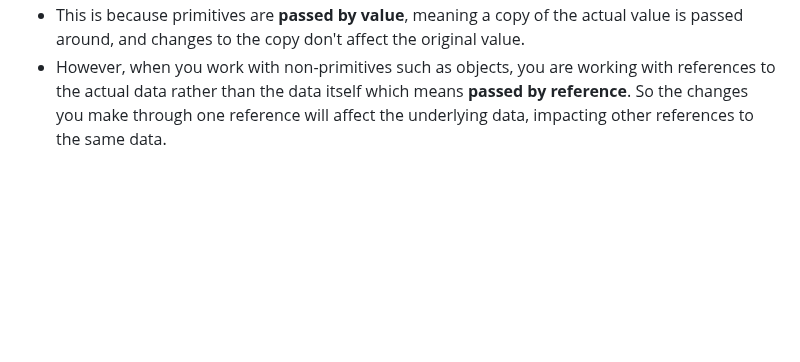
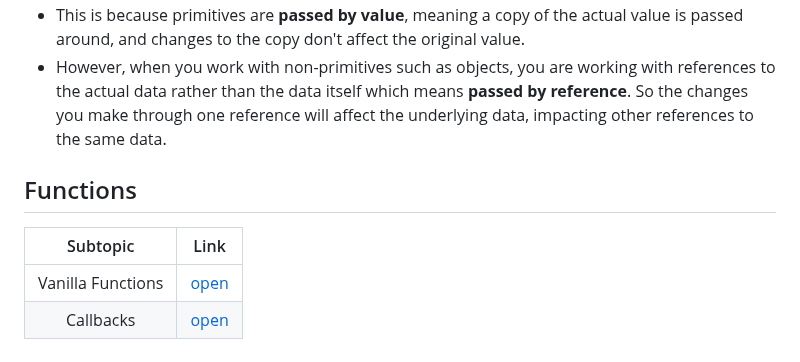
Before and after one commit to shubhxg/web-dev-journey, a Markdown page: JavaScript/readme.md, the part around the change. Drawn GitHub-style; blank space fills up the shorter version.

```diff
--- a/JavaScript/readme.md
+++ b/JavaScript/readme.md
@@ -421,3 +421,10 @@ There are more methods such as:
 - When you work with a primitive datatypes, any operation that appears to **"modify"** the value is actually creating a new value.
 - This is because primitives are **passed by value**, meaning a copy of the actual value is passed around, and changes to the copy don't affect the original value.
 - However, when you work with non-primitives such as objects, you are working with references to the actual data rather than the data itself which means **passed by reference**. So the changes you make through one reference will affect the underlying data, impacting other references to the same data.
+
+## Functions
+
+| Subtopic | Link |
+|:--:|:------------------:|
+|Vanilla Functions|[open](./functions/functions.md)|
+|Callbacks|[open](./functions/callbacks.md)|
```
